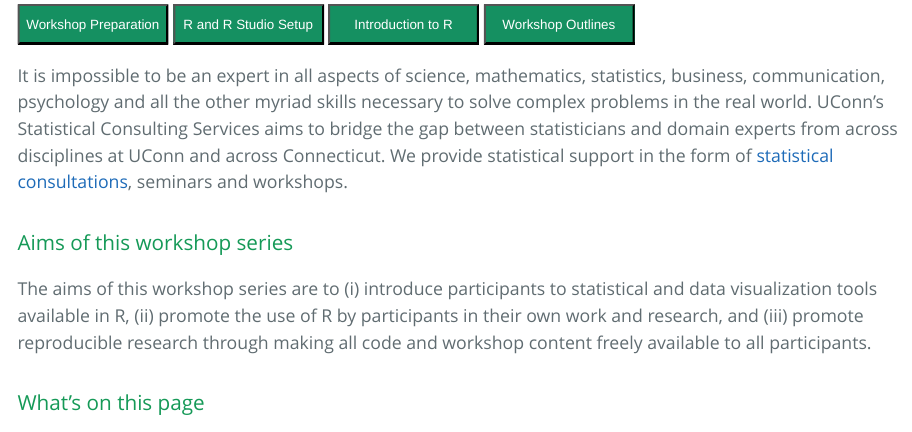
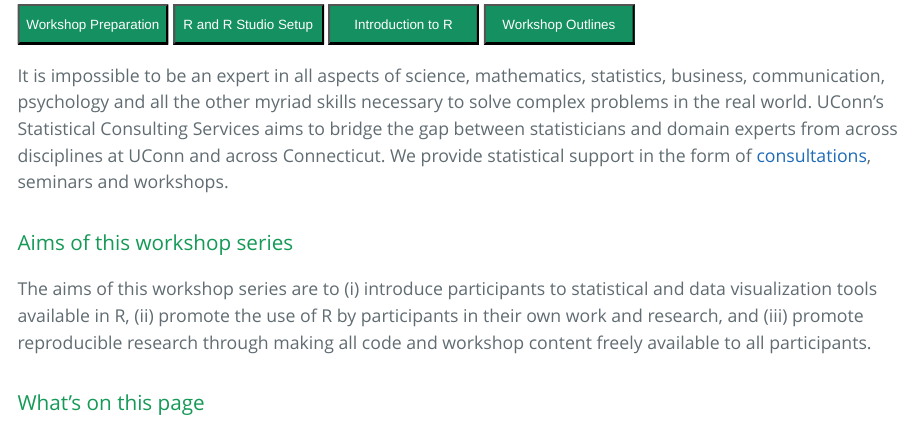
Before and after one commit to uconn-scs/workshops-2020, an R Markdown document (index.Rmd): the page in a window 1100 px wide, from 260 px down. The pictures show the output file index.html that the author committed with the source, opened offline.

Commit message:
edt text

```diff
--- a/index.Rmd
+++ b/index.Rmd
@@ -38,7 +38,7 @@
 
 
 
-It is impossible to be an expert in all aspects of science, mathematics, statistics, business, communication, psychology and all the other myriad skills necessary to solve complex problems in the real world. UConn's Statistical Consulting Services aims to bridge the gap between statisticians and domain experts from across disciplines at UConn and across Connecticut. We provide statistical support in the form of [statistical consultations](https://statsconsulting.uconn.edu/), seminars and workshops.
+It is impossible to be an expert in all aspects of science, mathematics, statistics, business, communication, psychology and all the other myriad skills necessary to solve complex problems in the real world. UConn's Statistical Consulting Services aims to bridge the gap between statisticians and domain experts from across disciplines at UConn and across Connecticut. We provide statistical support in the form of [consultations](https://statsconsulting.uconn.edu/), seminars and workshops.
 
 ### Aims of this workshop series
 The aims of this workshop series are to (i) introduce participants to statistical and data visualization tools available in R, (ii) promote the use of R by participants in their own work and research, and (iii) promote reproducible research through making all code and workshop content freely available to all participants.
```
Also changed, not shown: index.html.
